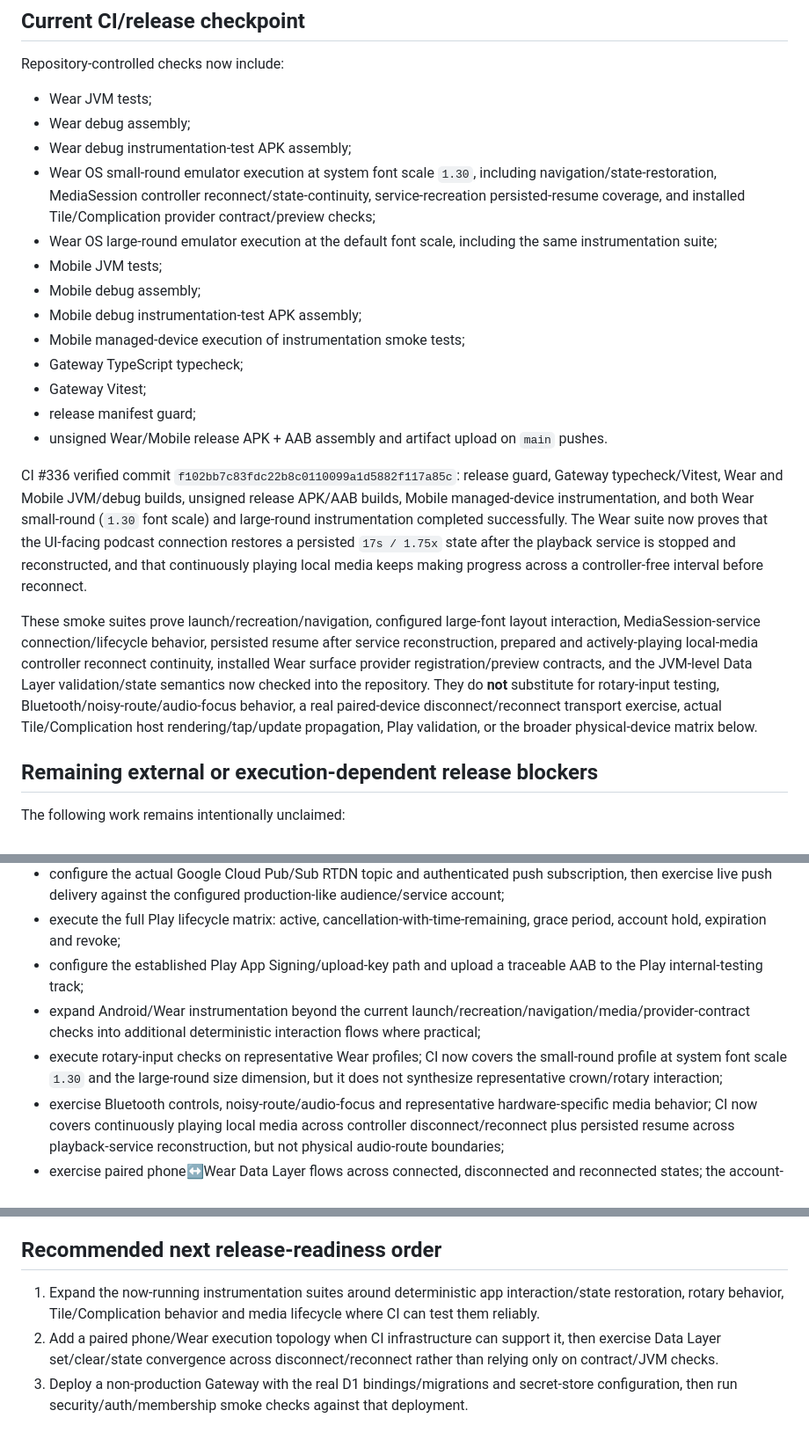
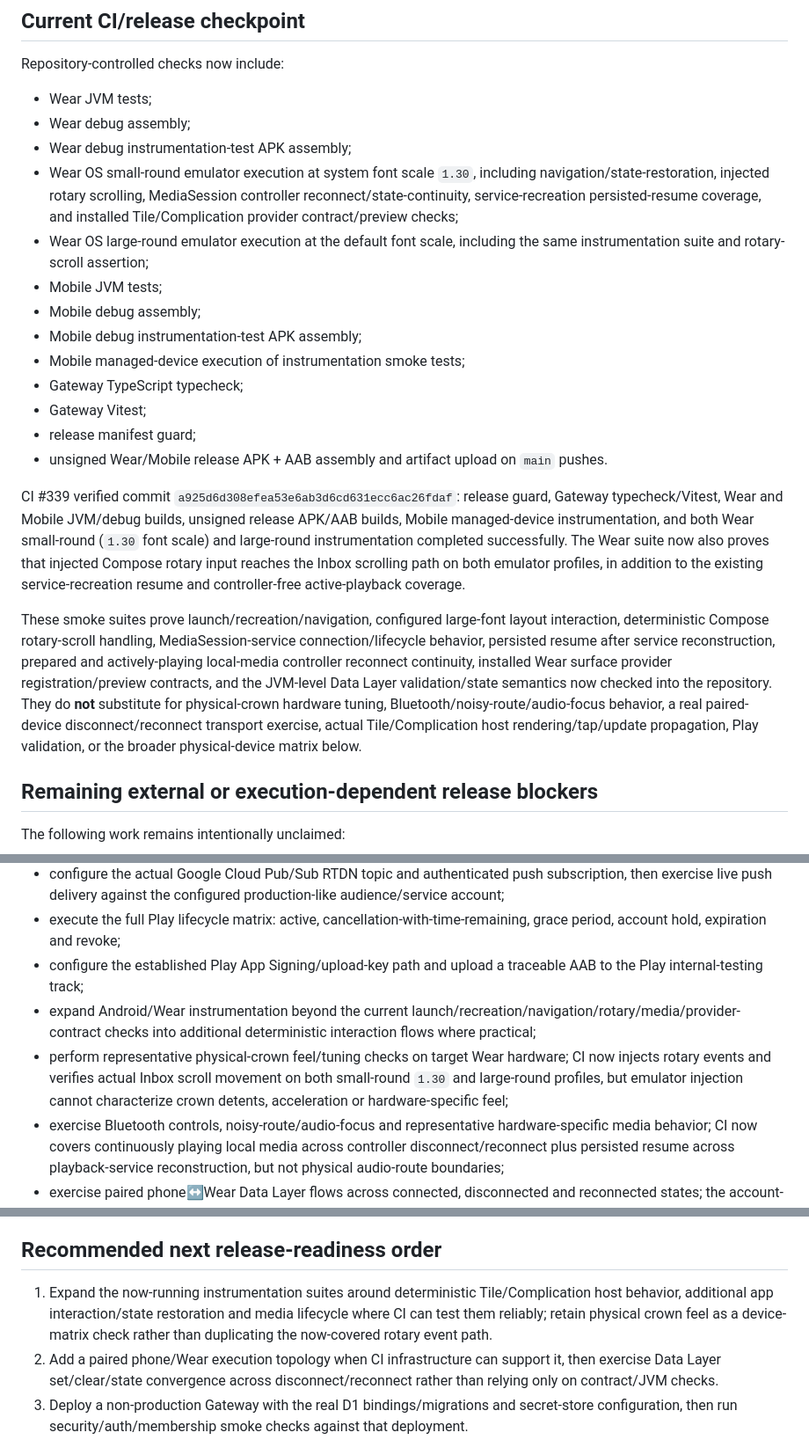
Before and after one commit to xtawa/wristbrief, a Markdown page: docs/24H_REVIEW.md, 3 parts joined by grey strips. Shown at 88% size. GitHub-like rendering.

Commit message:
Record Wear rotary interaction coverage

```diff
--- a/docs/24H_REVIEW.md
+++ b/docs/24H_REVIEW.md
@@ -47,8 +48,8 @@ Repository-controlled checks now include:
 - Wear JVM tests;
 - Wear debug assembly;
 - Wear debug instrumentation-test APK assembly;
-- Wear OS small-round emulator execution at system font scale `1.30`, including navigation/state-restoration, MediaSession controller reconnect/state-continuity, service-recreation persisted-resume coverage, and installed Tile/Complication provider contract/preview checks;
-- Wear OS large-round emulator execution at the default font scale, including the same instrumentation suite;
+- Wear OS small-round emulator execution at system font scale `1.30`, including navigation/state-restoration, injected rotary scrolling, MediaSession controller reconnect/state-continuity, service-recreation persisted-resume coverage, and installed Tile/Complication provider contract/preview checks;
+- Wear OS large-round emulator execution at the default font scale, including the same instrumentation suite and rotary-scroll assertion;
 - Mobile JVM tests;
 - Mobile debug assembly;
 - Mobile debug instrumentation-test APK assembly;
@@ -58,9 +59,9 @@ Repository-controlled checks now include:
 - release manifest guard;
 - unsigned Wear/Mobile release APK + AAB assembly and artifact upload on `main` pushes.
 
-CI #336 verified commit `f102bb7c83fdc22b8c0110099a1d5882f117a85c`: release guard, Gateway typecheck/Vitest, Wear and Mobile JVM/debug builds, unsigned release APK/AAB builds, Mobile managed-device instrumentation, and both Wear small-round (`1.30` font scale) and large-round instrumentation completed successfully. The Wear suite now proves that the UI-facing podcast connection restores a persisted `17s / 1.75x` state after the playback service is stopped and reconstructed, and that continuously playing local media keeps making progress across a controller-free interval before reconnect.
+CI #339 verified commit `a925d6d308efea53e6ab3d6cd631ecc6ac26fdaf`: release guard, Gateway typecheck/Vitest, Wear and Mobile JVM/debug builds, unsigned release APK/AAB builds, Mobile managed-device instrumentation, and both Wear small-round (`1.30` font scale) and large-round instrumentation completed successfully. The Wear suite now also proves that injected Compose rotary input reaches the Inbox scrolling path on both emulator profiles, in addition to the existing service-recreation resume and controller-free active-playback coverage.
 
-These smoke suites prove launch/recreation/navigation, configured large-font layout interaction, MediaSession-service connection/lifecycle behavior, persisted resume after service reconstruction, prepared and actively-playing local-media controller reconnect continuity, installed Wear surface provider registration/preview contracts, and the JVM-level Data Layer validation/state semantics now checked into the repository. They do **not** substitute for rotary-input testing, Bluetooth/noisy-route/audio-focus behavior, a real paired-device disconnect/reconnect transport exercise, actual Tile/Complication host rendering/tap/update propagation, Play validation, or the broader physical-device matrix below.
+These smoke suites prove launch/recreation/navigation, configured large-font layout interaction, deterministic Compose rotary-scroll handling, MediaSession-service connection/lifecycle behavior, persisted resume after service reconstruction, prepared and actively-playing local-media controller reconnect continuity, installed Wear surface provider registration/preview contracts, and the JVM-level Data Layer validation/state semantics now checked into the repository. They do **not** substitute for physical-crown hardware tuning, Bluetooth/noisy-route/audio-focus behavior, a real paired-device disconnect/reconnect transport exercise, actual Tile/Complication host rendering/tap/update propagation, Play validation, or the broader physical-device matrix below.
 
 ## Remaining external or execution-dependent release blockers
 
@@ -71,8 +72,8 @@ The following work remains intentionally unclaimed:
 - configure the actual Google Cloud Pub/Sub RTDN topic and authenticated push subscription, then exercise live push delivery against the configured production-like audience/service account;
 - execute the full Play lifecycle matrix: active, cancellation-with-time-remaining, grace period, account hold, expiration and revoke;
 - configure the established Play App Signing/upload-key path and upload a traceable AAB to the Play internal-testing track;
-- expand Android/Wear instrumentation beyond the current launch/recreation/navigation/media/provider-contract checks into additional deterministic interaction flows where practical;
-- execute rotary-input checks on representative Wear profiles; CI now covers the small-round profile at system font scale `1.30` and the large-round size dimension, but it does not synthesize representative crown/rotary interaction;
+- expand Android/Wear instrumentation beyond the current launch/recreation/navigation/rotary/media/provider-contract checks into additional deterministic interaction flows where practical;
+- perform representative physical-crown feel/tuning checks on target Wear hardware; CI now injects rotary events and verifies actual Inbox scroll movement on both small-round `1.30` and large-round profiles, but emulator injection cannot characterize crown detents, acceleration or hardware-specific feel;
 - exercise Bluetooth controls, noisy-route/audio-focus and representative hardware-specific media behavior; CI now covers continuously playing local media across controller disconnect/reconnect plus persisted resume across playback-service reconstruction, but not physical audio-route boundaries;
 - exercise paired phone↔Wear Data Layer flows across connected, disconnected and reconnected states; the account-session transport now stores latest state durably, but CI still does not run a paired phone/watch topology that proves the platform transport path end-to-end;
 - verify actual Tile and complication host rendering/readability, tap launch behavior, and update propagation on Wear OS. Provider registration, permissions, metadata and complication preview construction are now covered on both CI Wear profiles, but those host-level behaviors are not.
@@ -81,7 +82,7 @@ No production credential, signing key or console-only result should be committed
 
 ## Recommended next release-readiness order
 
-1. Expand the now-running instrumentation suites around deterministic app interaction/state restoration, rotary behavior, Tile/Complication behavior and media lifecycle where CI can test them reliably.
+1. Expand the now-running instrumentation suites around deterministic Tile/Complication host behavior, additional app interaction/state restoration and media lifecycle where CI can test them reliably; retain physical crown feel as a device-matrix check rather than duplicating the now-covered rotary event path.
 2. Add a paired phone/Wear execution topology when CI infrastructure can support it, then exercise Data Layer set/clear/state convergence across disconnect/reconnect rather than relying only on contract/JVM checks.
 3. Deploy a non-production Gateway with the real D1 bindings/migrations and secret-store configuration, then run security/auth/membership smoke checks against that deployment.
 4. Wire Play internal testing plus authenticated RTDN in Google Cloud and execute the complete purchase/restore/lifecycle matrix.
```
Also changed, not shown: other parts of docs/24H_REVIEW.md (+1 -0 lines).
